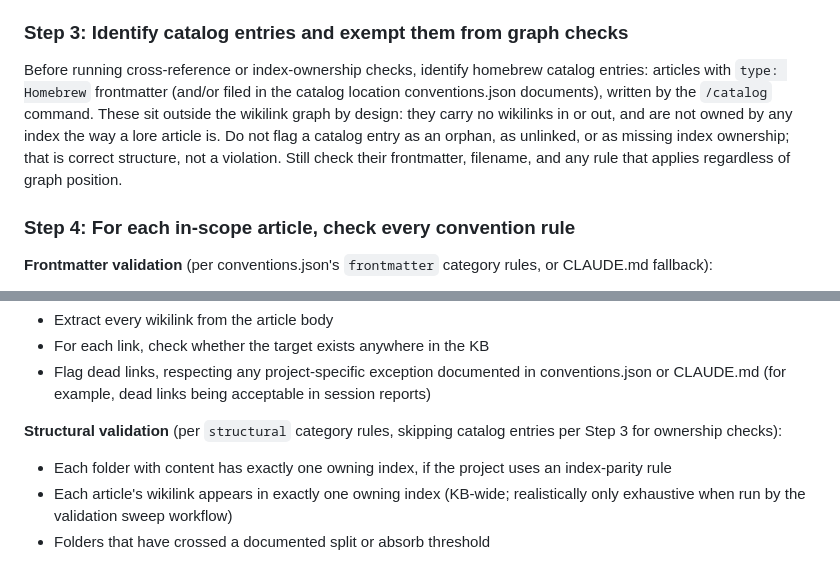
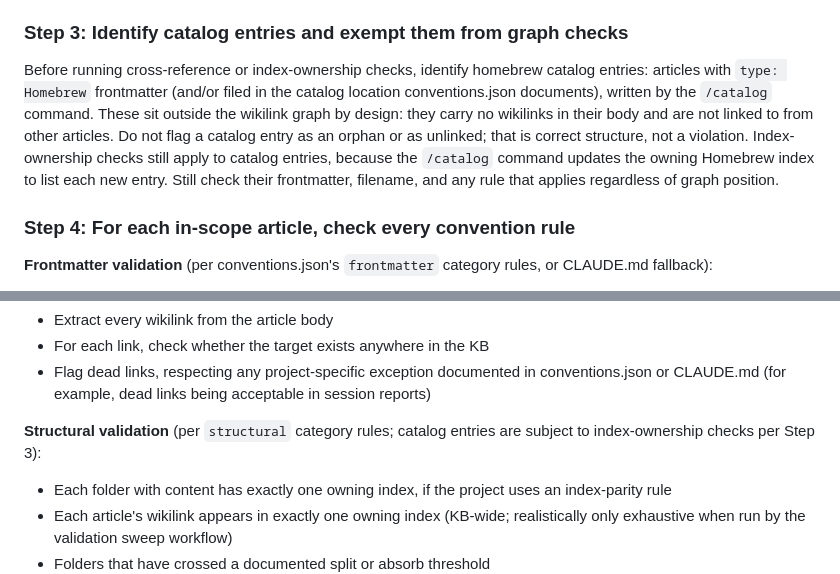
Before and after one commit to themrbeasley/personal-skills-and-plugins, a Markdown page: professor-orb/agents/kb-validator.md, 2 parts joined by grey strips. Rendered like a GitHub page.

Commit message:
fix(kb-validator): catalog entries stay subject to index-ownership checks
The /catalog command updates the owning Homebrew index to list each new
entry, so catalog entries have documented index ownership. They should
only be exempt from cross-reference and orphan/unlinked checks (they have
no wikilinks in their body by design), not from index-ownership validation.

Narrow the exemption in Step 3 and Step 4 to clarify that catalog entries
remain subject to index-ownership checks.

Co-Authored-By: Claude Fable 5 <noreply@anthropic.com>

```diff
--- a/professor-orb/agents/kb-validator.md
+++ b/professor-orb/agents/kb-validator.md
@@ -62,7 +62,7 @@ If given a list of files (for example, the articles chronicler just touched), ch
 
 ### Step 3: Identify catalog entries and exempt them from graph checks
 
-Before running cross-reference or index-ownership checks, identify homebrew catalog entries: articles with `type: Homebrew` frontmatter (and/or filed in the catalog location conventions.json documents), written by the `/catalog` command. These sit outside the wikilink graph by design: they carry no wikilinks in or out, and are not owned by any index the way a lore article is. Do not flag a catalog entry as an orphan, as unlinked, or as missing index ownership; that is correct structure, not a violation. Still check their frontmatter, filename, and any rule that applies regardless of graph position.
+Before running cross-reference or index-ownership checks, identify homebrew catalog entries: articles with `type: Homebrew` frontmatter (and/or filed in the catalog location conventions.json documents), written by the `/catalog` command. These sit outside the wikilink graph by design: they carry no wikilinks in their body and are not linked to from other articles. Do not flag a catalog entry as an orphan or as unlinked; that is correct structure, not a violation. Index-ownership checks still apply to catalog entries, because the `/catalog` command updates the owning Homebrew index to list each new entry. Still check their frontmatter, filename, and any rule that applies regardless of graph position.
 
 ### Step 4: For each in-scope article, check every convention rule
 
@@ -82,7 +82,7 @@ Before running cross-reference or index-ownership checks, identify homebrew cata
 - For each link, check whether the target exists anywhere in the KB
 - Flag dead links, respecting any project-specific exception documented in conventions.json or CLAUDE.md (for example, dead links being acceptable in session reports)
 
-**Structural validation** (per `structural` category rules, skipping catalog entries per Step 3 for ownership checks):
+**Structural validation** (per `structural` category rules; catalog entries are subject to index-ownership checks per Step 3):
 - Each folder with content has exactly one owning index, if the project uses an index-parity rule
 - Each article's wikilink appears in exactly one owning index (KB-wide; realistically only exhaustive when run by the validation sweep workflow)
 - Folders that have crossed a documented split or absorb threshold
```
